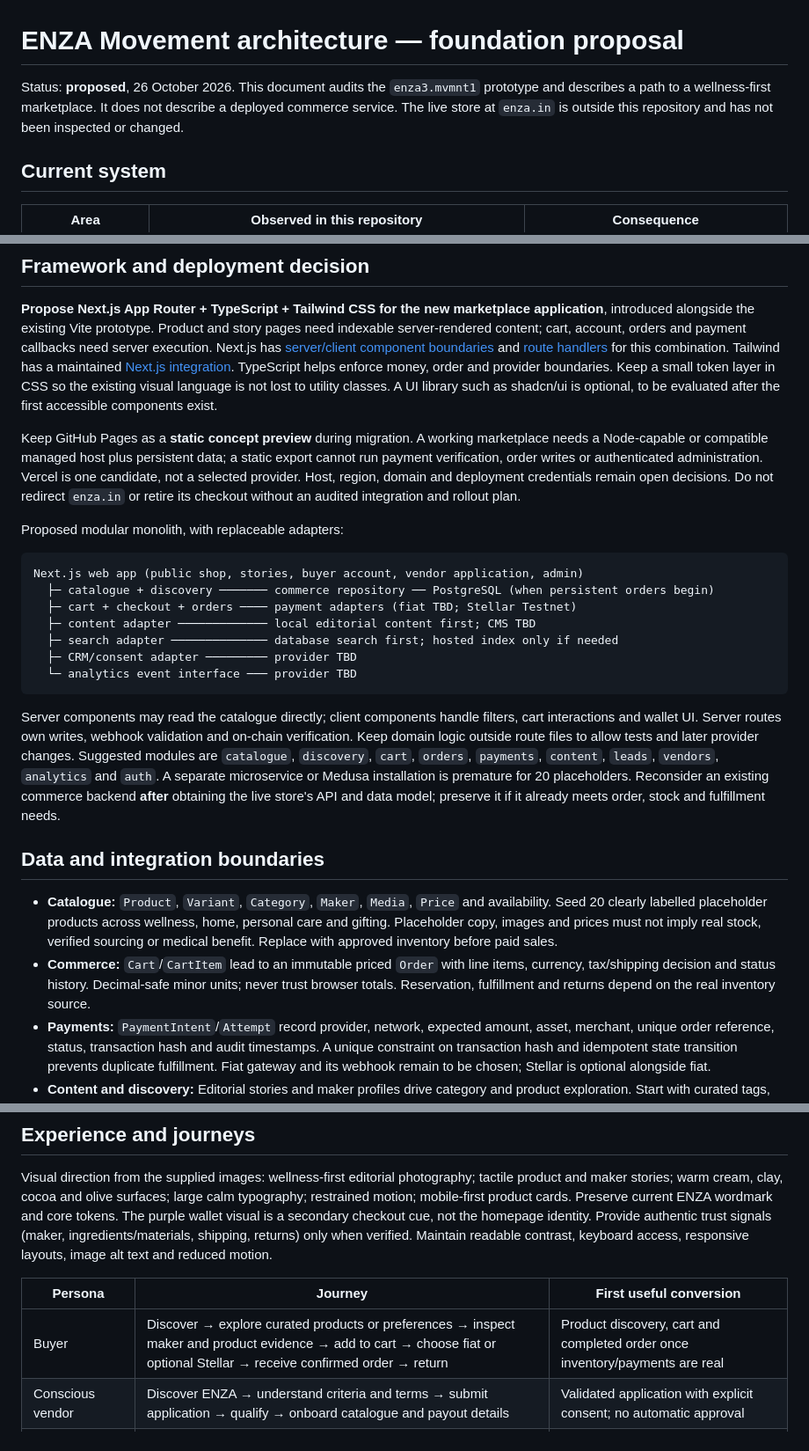
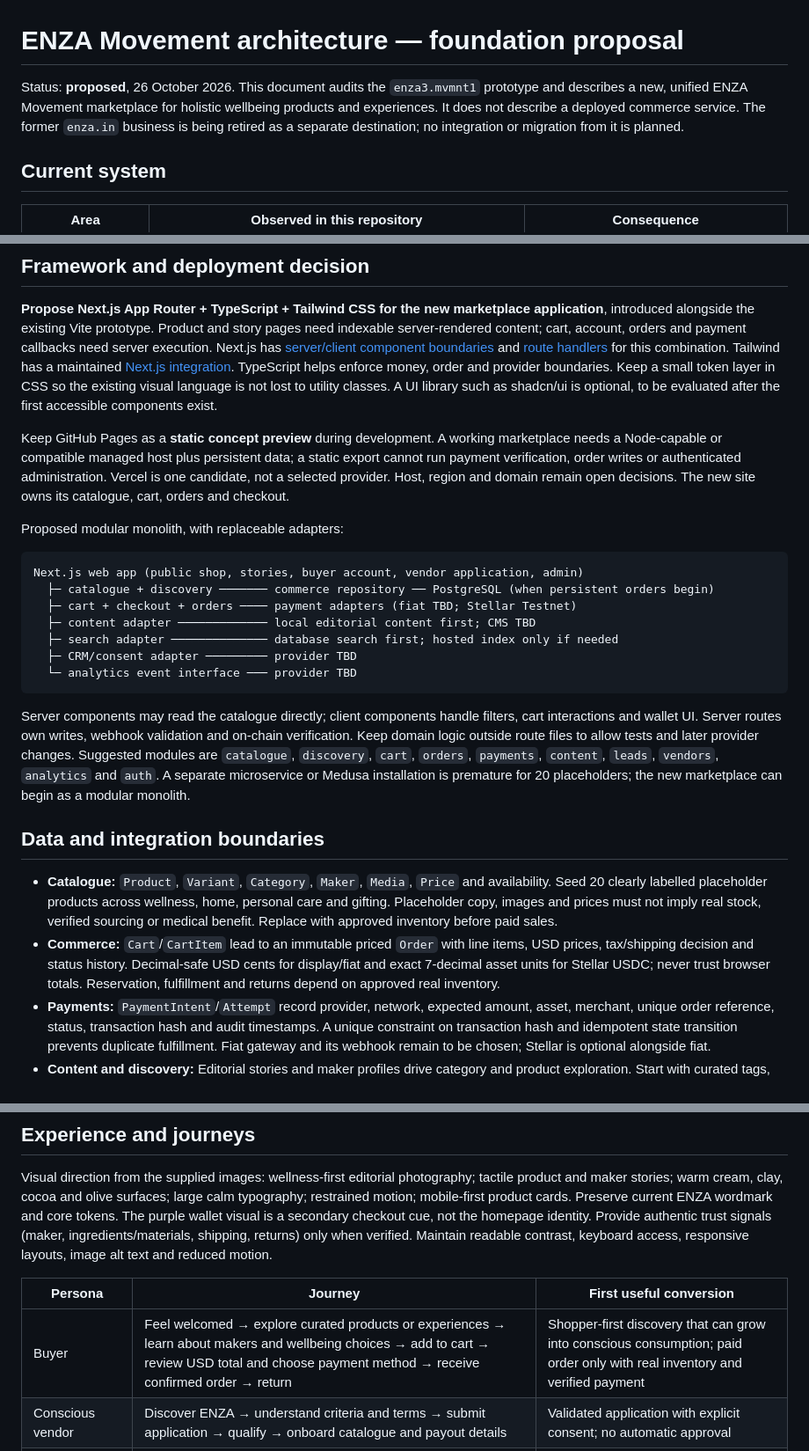
Before and after one commit to infoenzastore-cmd/enza3.mvmnt1, a Markdown page: ARCHITECTURE.md, 3 parts joined by grey strips. Shown at 88% size. Rendered like a GitHub page.

Commit message:
Align ENZA plan with unified marketplace decisions

````diff
--- a/ARCHITECTURE.md
+++ b/ARCHITECTURE.md
@@ -1,6 +1,6 @@
 # ENZA Movement architecture — foundation proposal
 
-Status: **proposed**, 26 October 2026. This document audits the `enza3.mvmnt1` prototype and describes a path to a wellness-first marketplace. It does not describe a deployed commerce service. The live store at `enza.in` is outside this repository and has not been inspected or changed.
+Status: **proposed**, 26 October 2026. This document audits the `enza3.mvmnt1` prototype and describes a new, unified ENZA Movement marketplace for holistic wellbeing products and experiences. It does not describe a deployed commerce service. The former `enza.in` business is being retired as a separate destination; no integration or migration from it is planned.
 
 ## Current system
 
@@ -19,7 +19,7 @@ Sources: [`README.md`](README.md), [`package.json`](package.json), [`server.js`]
 
 **Propose Next.js App Router + TypeScript + Tailwind CSS for the new marketplace application**, introduced alongside the existing Vite prototype. Product and story pages need indexable server-rendered content; cart, account, orders and payment callbacks need server execution. Next.js has [server/client component boundaries](https://nextjs.org/docs/app/getting-started/server-and-client-components) and [route handlers](https://nextjs.org/docs/app/getting-started/route-handlers) for this combination. Tailwind has a maintained [Next.js integration](https://tailwindcss.com/docs/installation/framework-guides/nextjs). TypeScript helps enforce money, order and provider boundaries. Keep a small token layer in CSS so the existing visual language is not lost to utility classes. A UI library such as shadcn/ui is optional, to be evaluated after the first accessible components exist.
 
-Keep GitHub Pages as a **static concept preview** during migration. A working marketplace needs a Node-capable or compatible managed host plus persistent data; a static export cannot run payment verification, order writes or authenticated administration. Vercel is one candidate, not a selected provider. Host, region, domain and deployment credentials remain open decisions. Do not redirect `enza.in` or retire its checkout without an audited integration and rollout plan.
+Keep GitHub Pages as a **static concept preview** during development. A working marketplace needs a Node-capable or compatible managed host plus persistent data; a static export cannot run payment verification, order writes or authenticated administration. Vercel is one candidate, not a selected provider. Host, region and domain remain open decisions. The new site owns its catalogue, cart, orders and checkout.
 
 Proposed modular monolith, with replaceable adapters:
 
@@ -33,12 +33,12 @@ Next.js web app (public shop, stories, buyer account, vendor application, admin)
   └─ analytics event interface ─── provider TBD
 ```
 
-Server components may read the catalogue directly; client components handle filters, cart interactions and wallet UI. Server routes own writes, webhook validation and on-chain verification. Keep domain logic outside route files to allow tests and later provider changes. Suggested modules are `catalogue`, `discovery`, `cart`, `orders`, `payments`, `content`, `leads`, `vendors`, `analytics` and `auth`. A separate microservice or Medusa installation is premature for 20 placeholders. Reconsider an existing commerce backend **after** obtaining the live store's API and data model; preserve it if it already meets order, stock and fulfillment needs.
+Server components may read the catalogue directly; client components handle filters, cart interactions and wallet UI. Server routes own writes, webhook validation and on-chain verification. Keep domain logic outside route files to allow tests and later provider changes. Suggested modules are `catalogue`, `discovery`, `cart`, `orders`, `payments`, `content`, `leads`, `vendors`, `analytics` and `auth`. A separate microservice or Medusa installation is premature for 20 placeholders; the new marketplace can begin as a modular monolith.
 
 ## Data and integration boundaries
 
 - **Catalogue:** `Product`, `Variant`, `Category`, `Maker`, `Media`, `Price` and availability. Seed 20 clearly labelled placeholder products across wellness, home, personal care and gifting. Placeholder copy, images and prices must not imply real stock, verified sourcing or medical benefit. Replace with approved inventory before paid sales.
-- **Commerce:** `Cart`/`CartItem` lead to an immutable priced `Order` with line items, currency, tax/shipping decision and status history. Decimal-safe minor units; never trust browser totals. Reservation, fulfillment and returns depend on the real inventory source.
+- **Commerce:** `Cart`/`CartItem` lead to an immutable priced `Order` with line items, USD prices, tax/shipping decision and status history. Decimal-safe USD cents for display/fiat and exact 7-decimal asset units for Stellar USDC; never trust browser totals. Reservation, fulfillment and returns depend on approved real inventory.
 - **Payments:** `PaymentIntent`/`Attempt` record provider, network, expected amount, asset, merchant, unique order reference, status, transaction hash and audit timestamps. A unique constraint on transaction hash and idempotent state transition prevents duplicate fulfillment. Fiat gateway and its webhook remain to be chosen; Stellar is optional alongside fiat.
 - **Content and discovery:** Editorial stories and maker profiles drive category and product exploration. Start with curated tags, goals and consent-based preference inputs; no opaque health profiling. Store explicit answers only with consent and allow removal. Use database text search and filters for a 20-product catalogue; add Meilisearch or Algolia only after relevance/scale measurements justify it.
 - **CRM and analytics:** Vendor applications, waitlist/newsletter consent and service requests flow through validated server endpoints with spam controls. Define events such as `product_viewed`, `filter_used`, `add_to_cart`, `checkout_started`, `payment_method_selected`, `order_confirmed`, `vendor_application_submitted`; do not send addresses, health answers or payment identifiers into analytics. Pick CRM and analytics vendors after consent, region and retention decisions. GA4/PostHog are candidates, not integrations.
@@ -55,7 +55,7 @@ Visual direction from the supplied images: wellness-first editorial photography;
 
 | Persona | Journey | First useful conversion |
 | --- | --- | --- |
-| Buyer | Discover → explore curated products or preferences → inspect maker and product evidence → add to cart → choose fiat or optional Stellar → receive confirmed order → return | Product discovery, cart and completed order once inventory/payments are real |
+| Buyer | Feel welcomed → explore curated products or experiences → learn about makers and wellbeing choices → add to cart → review USD total and choose payment method → receive confirmed order → return | Shopper-first discovery that can grow into conscious consumption; paid order only with real inventory and verified payment |
 | Conscious vendor | Discover ENZA → understand criteria and terms → submit application → qualify → onboard catalogue and payout details | Validated application with explicit consent; no automatic approval |
 | Administrator | Review content and vendor applications → approve products/prices → monitor orders and payment exceptions → fulfill/refund → reconcile settlement and analytics | Safe review and order state management with audit trail |
 | Community member | Read story → opt into community/newsletter → engage → discover relevant products | Consent-based subscription; no fabricated community or ticket integration |
````
